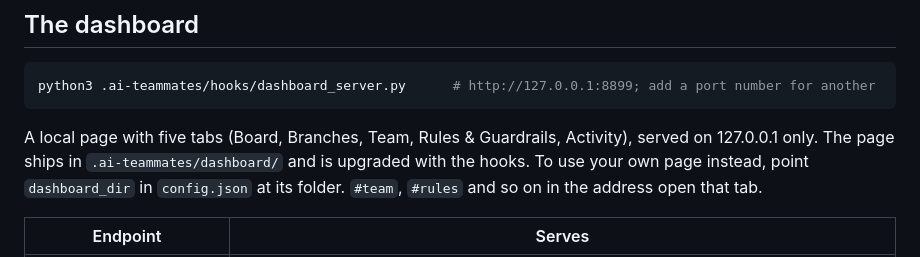
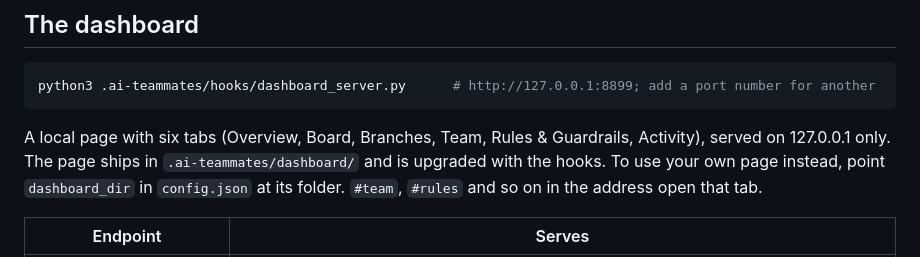
Before and after one commit to iezzat001/AI-teammates, a Markdown page: docs/01-WORKFLOW.md, the part around the change. Drawn GitHub-style.

````diff
--- a/docs/01-WORKFLOW.md
+++ b/docs/01-WORKFLOW.md
@@ -97,7 +97,7 @@ answer actually lives.
 python3 .ai-teammates/hooks/dashboard_server.py      # http://127.0.0.1:8899; add a port number for another
 ```
 
-A local page with five tabs (Board, Branches, Team, Rules & Guardrails, Activity), served on
+A local page with six tabs (Overview, Board, Branches, Team, Rules & Guardrails, Activity), served on
 127.0.0.1 only. The page ships in `.ai-teammates/dashboard/` and is upgraded with the hooks. To
 use your own page instead, point `dashboard_dir` in `config.json` at its folder. `#team`,
 `#rules` and so on in the address open that tab.
````
Also changed, not shown: CHANGELOG.md (+9 -0 lines), README.md (+5 -1 lines), docs/images/dashboard-activity.png, docs/images/dashboard-board.png, docs/images/dashboard-git.png, docs/images/dashboard-overview.png (added), docs/images/dashboard-rules.png, docs/images/dashboard-team.png, 4 other files.
